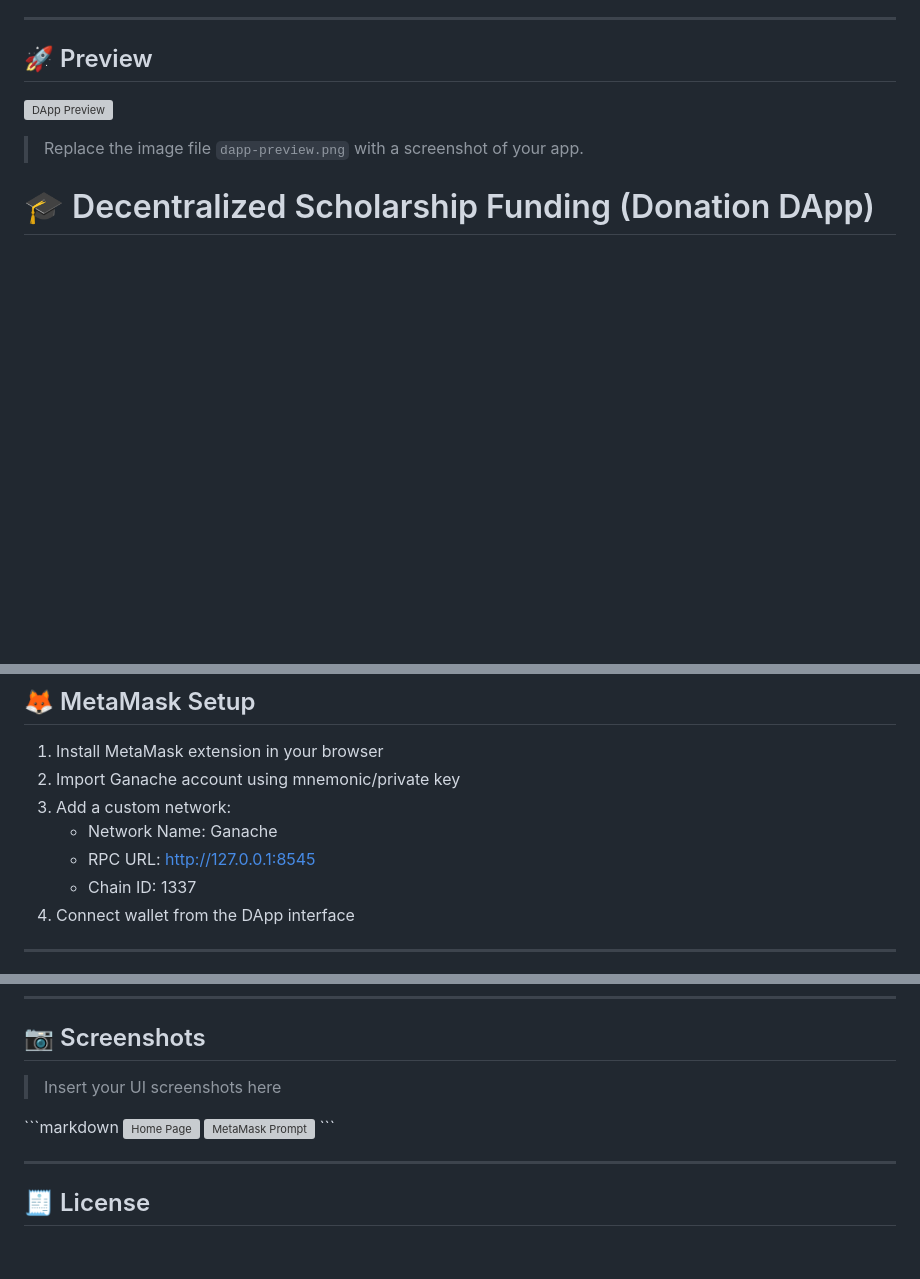
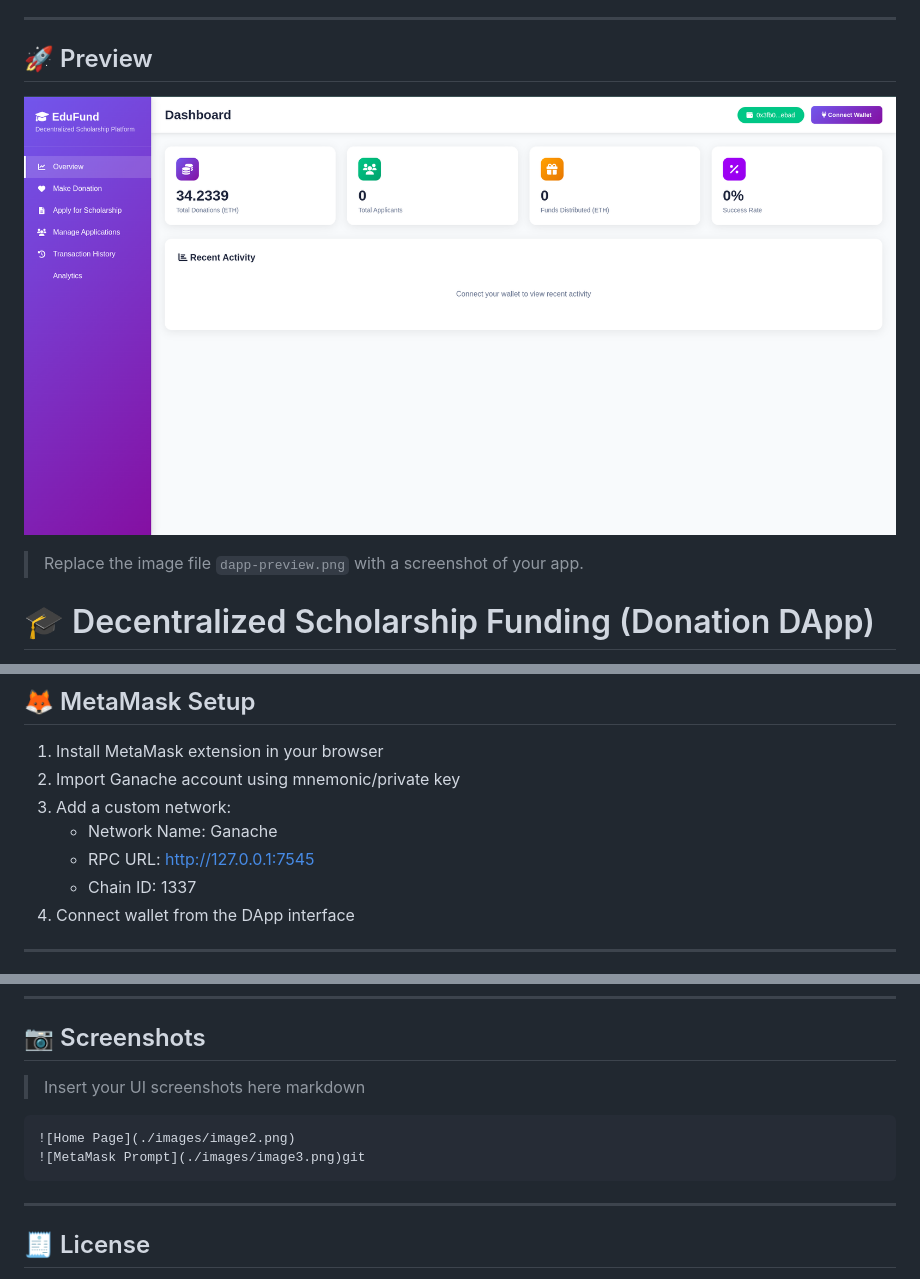
Before and after one commit to raphyrenu/Donation_Dapp, a Markdown page: README.md, 3 parts joined by grey strips. GitHub-like rendering; pictures changed too: images/image1.png (added); blank space fills up the shorter version; grey boxes are pictures that could not be loaded.

Commit message:
Images

````diff
--- a/README.md
+++ b/README.md
@@ -19,7 +19,7 @@ Built with:
 
 ## 🚀 Preview
 
-![DApp Preview](./dapp-preview.png)
+![DApp Preview](./images/image1.png)
 
 > Replace the image file `dapp-preview.png` with a screenshot of your app.
 
@@ -122,7 +122,7 @@ Open your browser to [http://localhost:8080](http://localhost:8080)
 2. Import Ganache account using mnemonic/private key
 3. Add a custom network:
    - Network Name: Ganache
-   - RPC URL: http://127.0.0.1:8545
+   - RPC URL: http://127.0.0.1:7545
    - Chain ID: 1337
 4. Connect wallet from the DApp interface
 
@@ -140,11 +140,12 @@ Open your browser to [http://localhost:8080](http://localhost:8080)
 ## 📷 Screenshots
 
 > Insert your UI screenshots here
+markdown
 
-\`\`\`markdown
-![Home Page](./screenshots/home.png)
-![MetaMask Prompt](./screenshots/metamask.png)
-\`\`\`
+```bash
+![Home Page](./images/image2.png)
+![MetaMask Prompt](./images/image3.png)git
+```
 
 ---
 
````
Also changed, not shown: images/image2.png (added), images/image3.png (added).
